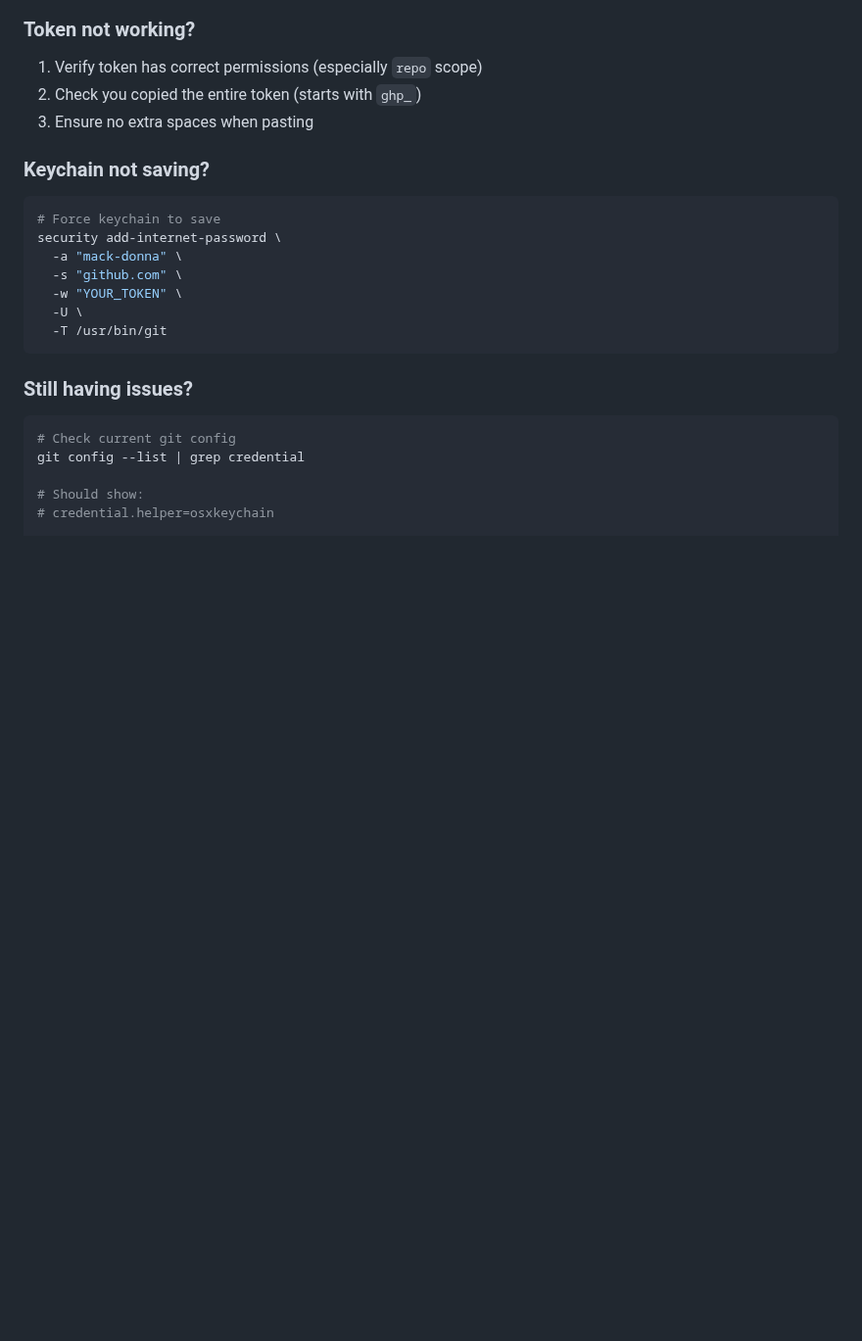
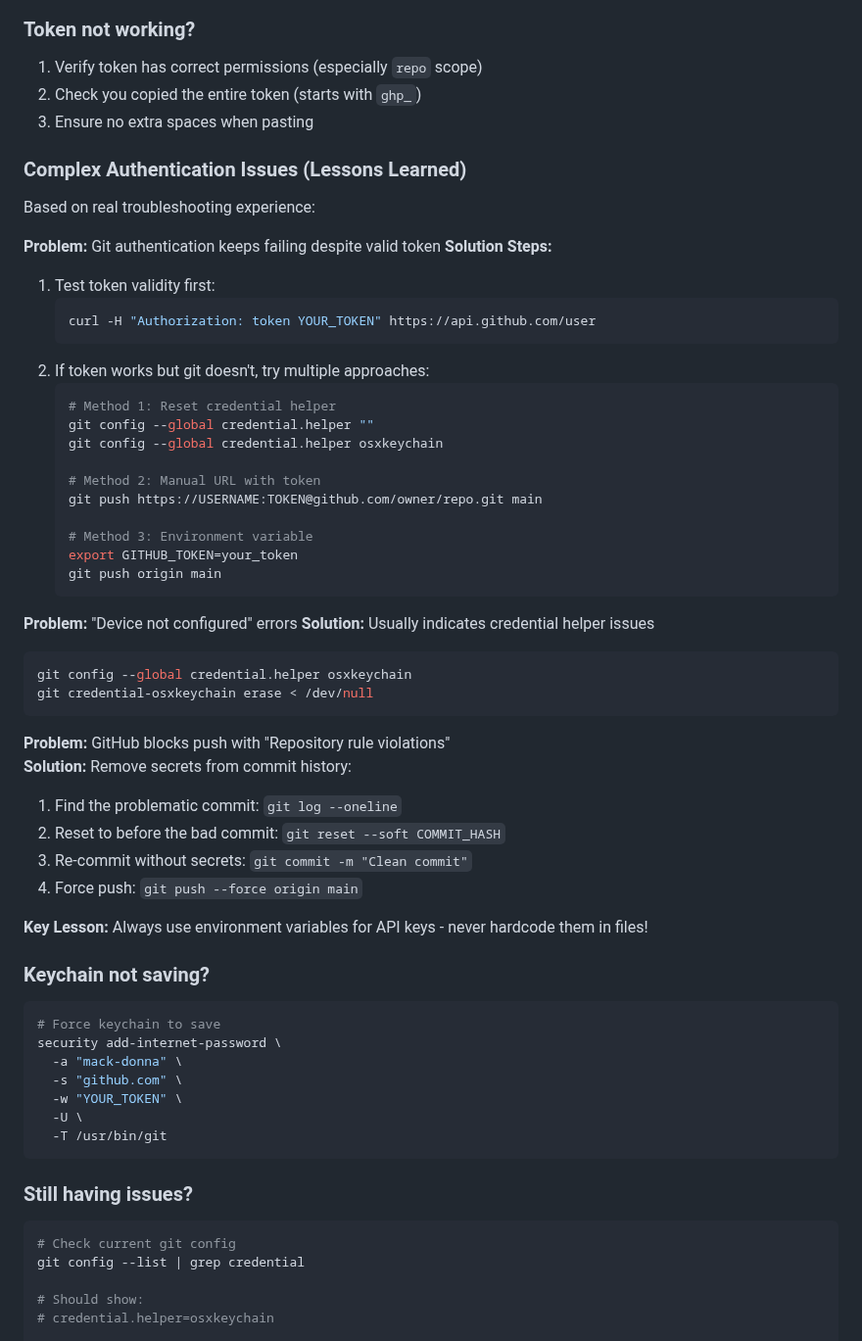
Before and after one commit to mack-donna/email-crm-audit, a Markdown page: GITHUB_TOKEN_UPDATE.md, the part around the change. Shown at 98% size. Rendered like a GitHub page; blank space fills up the shorter version.

````diff
--- a/GITHUB_TOKEN_UPDATE.md
+++ b/GITHUB_TOKEN_UPDATE.md
@@ -66,6 +66,45 @@ git pull origin main
 1. Verify token has correct permissions (especially `repo` scope)
 2. Check you copied the entire token (starts with `ghp_`)
 3. Ensure no extra spaces when pasting
+
+### Complex Authentication Issues (Lessons Learned)
+Based on real troubleshooting experience:
+
+**Problem:** Git authentication keeps failing despite valid token
+**Solution Steps:**
+1. Test token validity first:
+   ```bash
+   curl -H "Authorization: token YOUR_TOKEN" https://api.github.com/user
+   ```
+2. If token works but git doesn't, try multiple approaches:
+   ```bash
+   # Method 1: Reset credential helper
+   git config --global credential.helper ""
+   git config --global credential.helper osxkeychain
+
+   # Method 2: Manual URL with token
+   git push https://USERNAME:TOKEN@github.com/owner/repo.git main
+
+   # Method 3: Environment variable
+   export GITHUB_TOKEN=your_token
+   git push origin main
+   ```
+
+**Problem:** "Device not configured" errors
+**Solution:** Usually indicates credential helper issues
+```bash
+git config --global credential.helper osxkeychain
+git credential-osxkeychain erase < /dev/null
+```
+
+**Problem:** GitHub blocks push with "Repository rule violations"
+**Solution:** Remove secrets from commit history:
+1. Find the problematic commit: `git log --oneline`
+2. Reset to before the bad commit: `git reset --soft COMMIT_HASH`
+3. Re-commit without secrets: `git commit -m "Clean commit"`
+4. Force push: `git push --force origin main`
+
+**Key Lesson:** Always use environment variables for API keys - never hardcode them in files!
 
 ### Keychain not saving?
 ```bash
````
Also changed, not shown: README.md (+26 -2 lines), TROUBLESHOOTING.md (added, +203 -0 lines).
